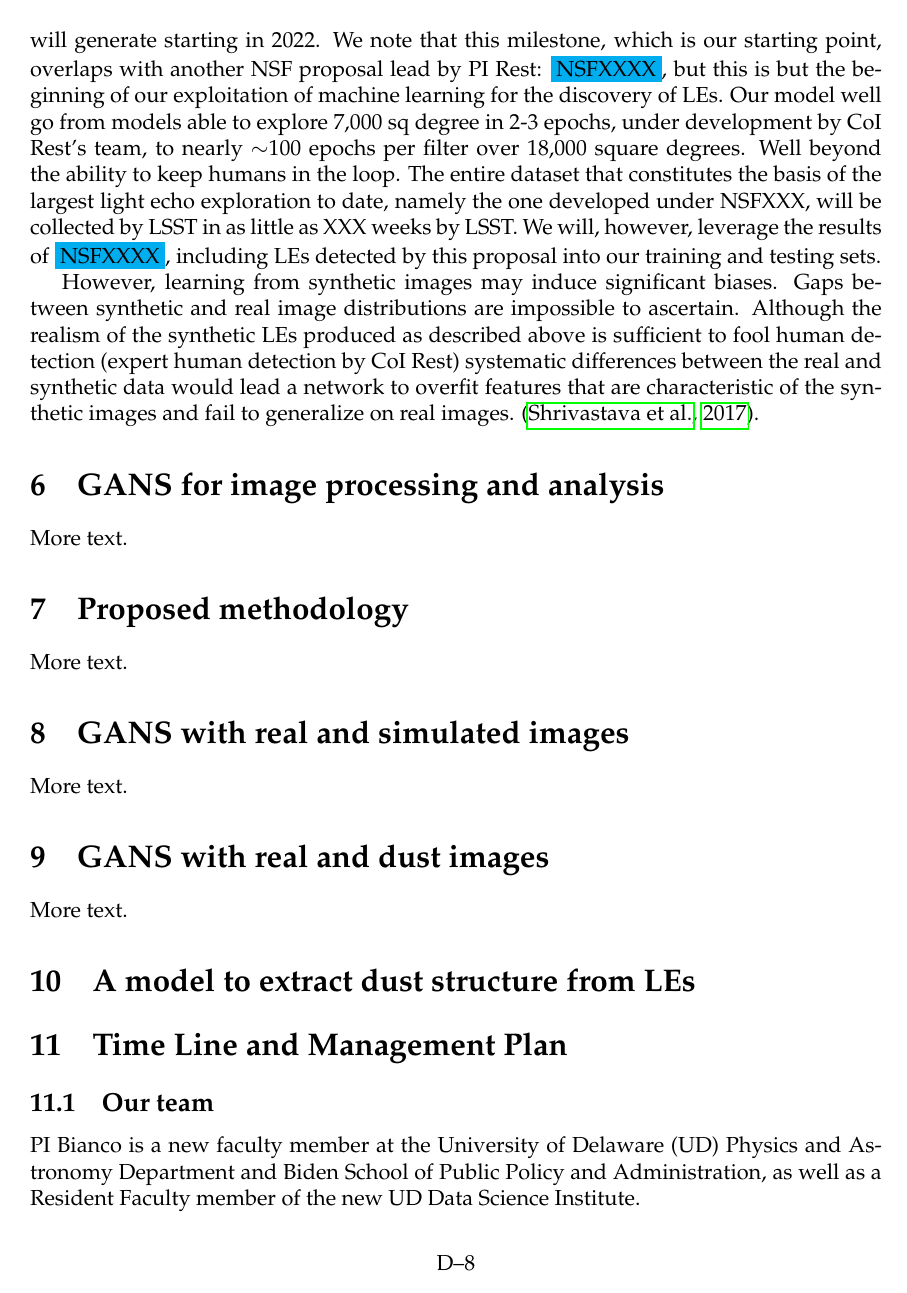
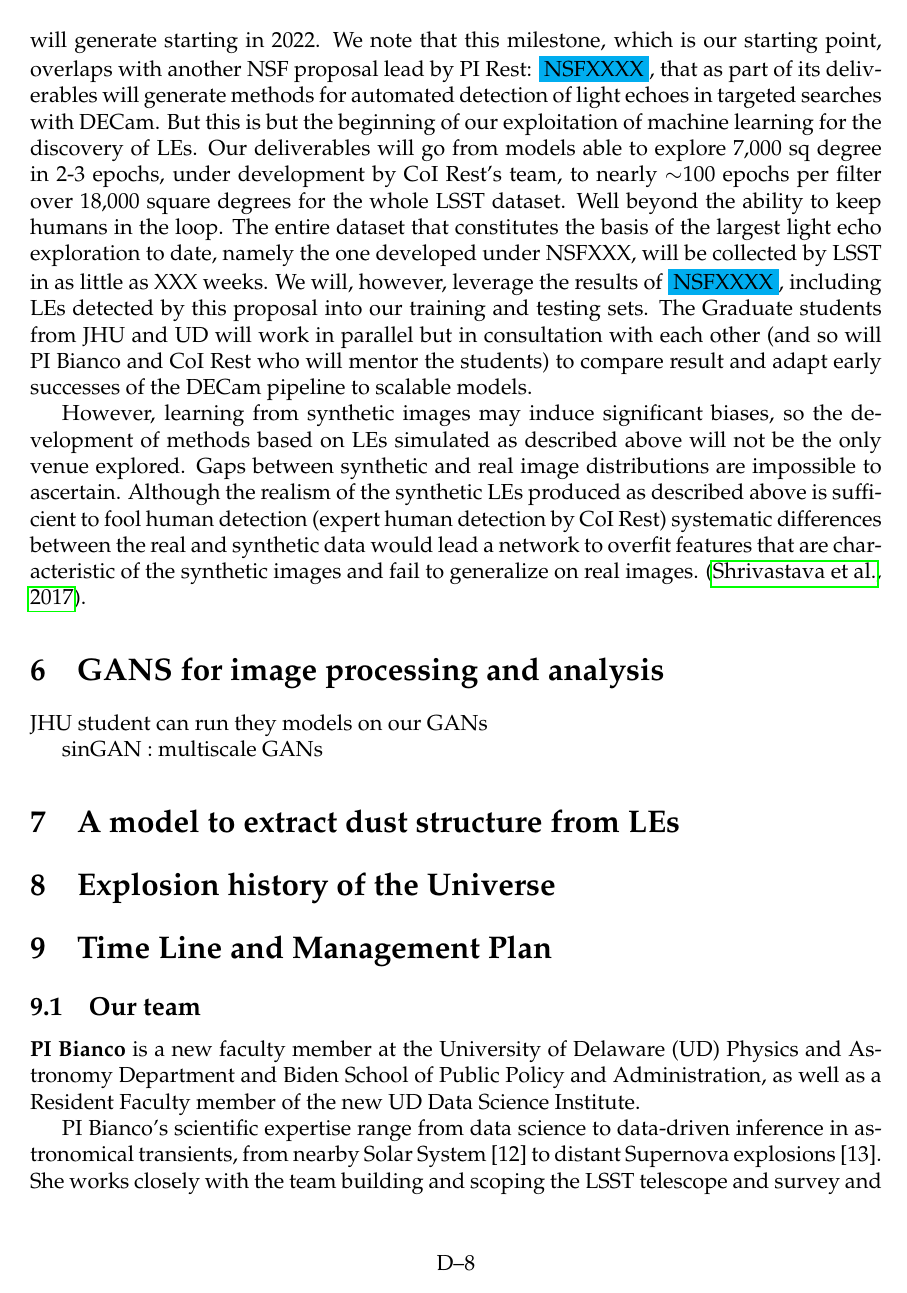
Before and after one commit to fedhere/NSFAAG2019, a LaTeX document (main.tex): page 9 of 18. Compiled offline with pdfLaTeX.

Commit message:
main changes

```diff
--- a/main.tex
+++ b/main.tex
@@ -197,39 +197,32 @@ We then take all the pixels near this plane in the HI data cube and integrate th
 
 \emph{Milestone 1} :
 
-The first milestone of this project will be the design of a Deep Neural Network architecture able to trained on these synthetic images and tested on real sky images from the Dark Energy Camera that is scalable to the orders of magnitude larger dataset that LSST will generate starting in 2022. We note that this milestone, which is our starting point, overlaps with another NSF proposal lead by PI Rest: \armin{NSFXXXX}, but this is but the beginning of our exploitation of machine learning for the discovery of LEs. Our model well go from models able to explore 7,000 sq degree in 2-3 epochs, under development by CoI Rest's team, to nearly $\sim$100 epochs per filter over 18,000 square degrees. Well beyond the ability to keep humans in the loop. The entire dataset that constitutes the basis of the largest light echo exploration to date, namely the one developed under NSFXXX, will be collected by LSST in as little as XXX weeks by LSST.
-We will, however, leverage the results of \armin{NSFXXXX}, including LEs detected by this proposal into our training and testing sets.
-
+The first milestone of this project will be the design of a Deep Neural Network architecture able to trained on these synthetic images and tested on real sky images from the Dark Energy Camera that is scalable to the orders of magnitude larger dataset that LSST will generate starting in 2022. We note that this milestone, which is our starting point, overlaps with another NSF proposal lead by PI Rest: \armin{NSFXXXX}, that as part of its deliverables will generate methods for automated detection of light echoes in targeted searches with DECam. But this is but the beginning of our exploitation of machine learning for the discovery of LEs. Our deliverables will go from models able to explore 7,000 sq degree in 2-3 epochs, under development by CoI Rest's team, to nearly $\sim$100 epochs per filter over 18,000 square degrees for the whole LSST dataset. Well beyond the ability to keep humans in the loop. The entire dataset that constitutes the basis of the largest light echo exploration to date, namely the one developed under NSFXXX, will be collected by LSST in as little as XXX weeks.
+We will, however, leverage the results of \armin{NSFXXXX}, including LEs detected by this proposal into our training and testing sets. The Graduate students from JHU and UD will work in parallel but in consultation with each other (and so will PI Bianco and CoI Rest who will mentor the students) to compare result and adapt early successes of the DECam pipeline to scalable models.
 
 
 However, learning from synthetic
-images may induce significant biases.  Gaps between synthetic and real image distributions are impossible to ascertain.  Although the realism of the synthetic LEs produced as described above is sufficient to fool human detection (expert human detection by CoI Rest) systematic differences between the real and synthetic data would lead a network to overfit features that are characteristic of the synthetic images and fail to
+images may induce significant biases, so the development of methods based on LEs simulated as described above will not be the only venue explored.  Gaps between synthetic and real image distributions are impossible to ascertain.  Although the realism of the synthetic LEs produced as described above is sufficient to fool human detection (expert human detection by CoI Rest) systematic differences between the real and synthetic data would lead a network to overfit features that are characteristic of the synthetic images and fail to
 generalize on real images.  \citep{Shrivastava_2017_CVPR}.
 
 
 \section{GANS for image processing and analysis}
 
-More text.
+JHU student can run they models on our GANs
 
-\section{Proposed methodology}
+sinGAN : multiscale GANs
 
-More text.
-\section{GANS with real and simulated images}
-
-More text.
-
-\section{GANS with real and dust images}
-
-More text.
 
 \section{A model to extract dust structure from LEs}
 
+
+\section {Explosion history of the Universe}
 
 
 \section{Time Line and Management Plan}
 
 \subsection{Our team}
-PI Bianco is a new faculty member at the University of Delaware (UD) Physics and Astronomy Department and Biden School of Public Policy and Administration,  as well as a Resident Faculty member of the new UD Data Science Institute.
+{\bf PI Bianco} is a new faculty member at the University of Delaware (UD) Physics and Astronomy Department and Biden School of Public Policy and Administration,  as well as a Resident Faculty member of the new UD Data Science Institute.
 
 PI Bianco’s scientific expertise range from data science to data-driven inference in astronomical transients, from nearby Solar System [12] to distant Supernova explosions [13].   She works closely with the team building and scoping the LSST telescope and survey and represents the community working on LSST in various settings (\eg,  recently at the National Academy of Science Space Science Week, invited by the Committee on Astronomy and Astrophysics).
 
```
Also changed, not shown: main.tex (18 more changed lines).
